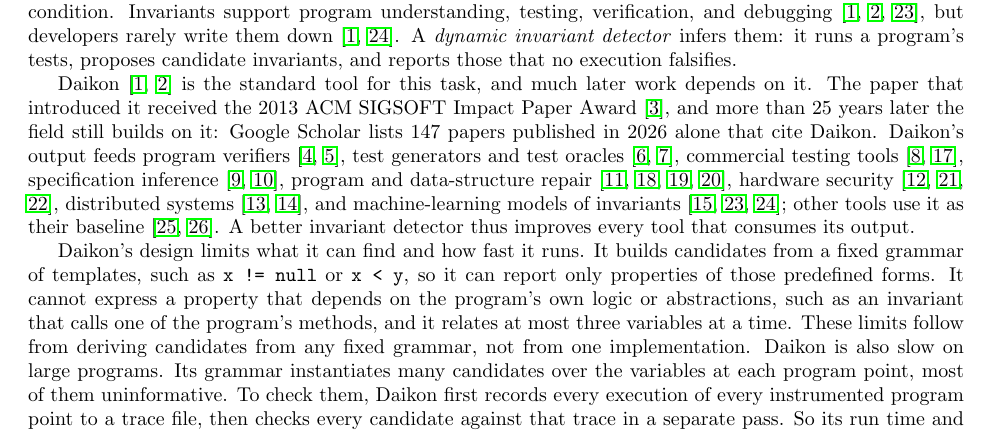
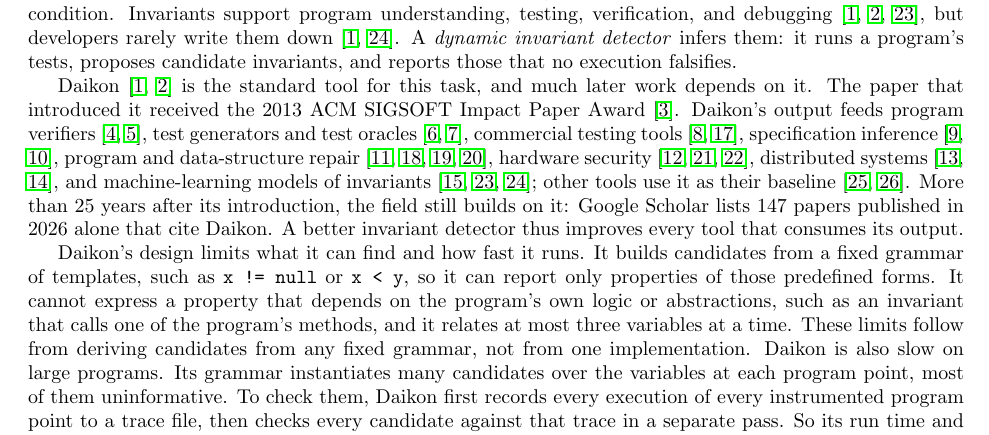
Before and after one commit to erfan-arvan/oca_proposal_hpc, a LaTeX document (main.tex): part of page 1 of 5, cut so that both start at the same text. Compiled offline with pdfLaTeX.

Commit message:
adding some more facts about daikon

```diff
--- a/main.tex
+++ b/main.tex
@@ -33,7 +33,7 @@
 A \emph{dynamic invariant detector} infers them: it runs a program's tests, proposes candidate invariants, and reports those that no execution falsifies.
 
 Daikon~\cite{ErnstCGN2001,ErnstPGMPTX2007} is the standard tool for this task, and much later work depends on it.
-The paper that introduced it received the 2013 ACM SIGSOFT Impact Paper Award~\cite{ImpactAward2013}, and more than 25 years later the field still builds on it: Google Scholar lists 147 papers published in 2026 alone that cite Daikon.
+The paper that introduced it received the 2013 ACM SIGSOFT Impact Paper Award~\cite{ImpactAward2013}.
 Daikon's output feeds program verifiers~\cite{NimmerE2002:ISSTA,NimmerE2002:FSE},
 test generators and test oracles~\cite{CsallnerS2006,AlonsoSR2023},
 commercial testing tools~\cite{BoshernitsanDS2006,XieN2003},
@@ -42,6 +42,7 @@
 hardware security~\cite{ZhangSGCS2017,DeutschbeinS2020,DeutschbeinMRKS2022},
 distributed systems~\cite{GrantCB2018,XiaSPDRR2025},
 and machine-learning models of invariants~\cite{PeiBSSY2023,HellendoornDPM2019,HellendoornDPM2020}; other tools use it as their baseline~\cite{CsallnerTS2008,MolinaPAF2021}.
+More than 25 years after its introduction, the field still builds on it: Google Scholar lists 147 papers published in 2026 alone that cite Daikon.
 A better invariant detector thus improves every tool that consumes its output.
 
 Daikon's design limits what it can find and how fast it runs.
```
